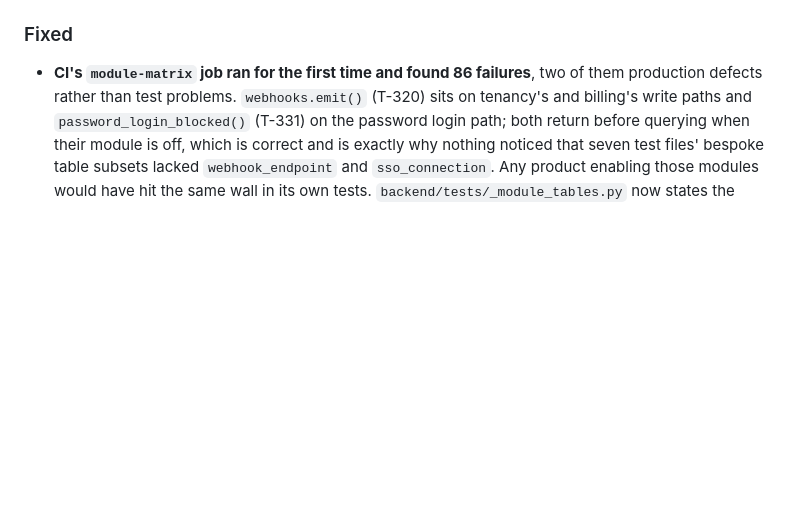
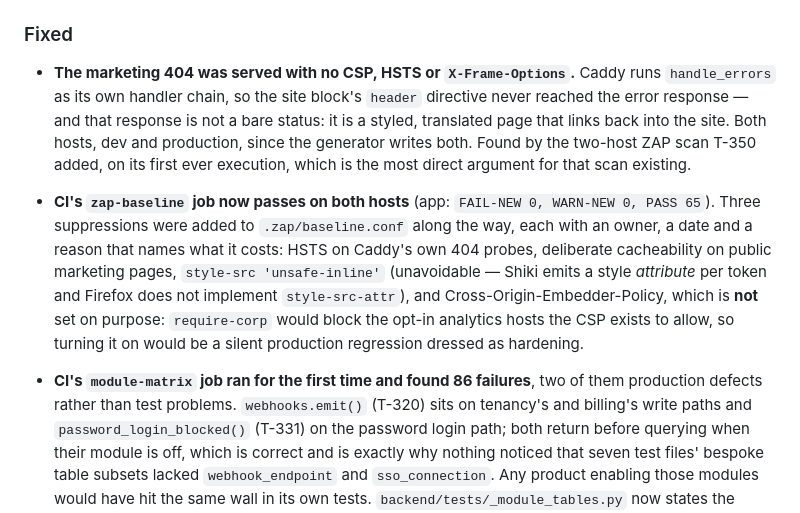
Before and after one commit to iku-work/forge-saas, a Markdown page: CHANGELOG.md, the part around the change. GitHub-like rendering; blank space fills up the shorter version.

Commit message:
Record the marketing 404 and the ZAP outcome in the changelog
The 404 fix is production-affecting and was missing from the log: Caddy runs
`handle_errors` as its own handler chain, so the site block's `header`
directive never reached a page that is styled, translated and links back into
the site.

Also records what `.zap/baseline.conf` now carries and why, including the one
header deliberately *not* set -- COEP would block the opt-in analytics hosts
the CSP exists to allow, which is a silent production regression dressed as
hardening.

Co-Authored-By: Claude Opus 5 <noreply@anthropic.com>

```diff
--- a/CHANGELOG.md
+++ b/CHANGELOG.md
@@ -47,6 +47,23 @@ template keep their own changes in `CHANGELOG.product.md` (see
     averaging it into a mixed workload is how a regression there goes unnoticed.
 
 ### Fixed
+- **The marketing 404 was served with no CSP, HSTS or `X-Frame-Options`.**
+  Caddy runs `handle_errors` as its own handler chain, so the site block's
+  `header` directive never reached the error response — and that response is
+  not a bare status: it is a styled, translated page that links back into the
+  site. Both hosts, dev and production, since the generator writes both. Found
+  by the two-host ZAP scan T-350 added, on its first ever execution, which is
+  the most direct argument for that scan existing.
+- **CI's `zap-baseline` job now passes on both hosts** (app: `FAIL-NEW 0,
+  WARN-NEW 0, PASS 65`). Three suppressions were added to `.zap/baseline.conf`
+  along the way, each with an owner, a date and a reason that names what it
+  costs: HSTS on Caddy's own 404 probes, deliberate cacheability on public
+  marketing pages, `style-src 'unsafe-inline'` (unavoidable — Shiki emits a
+  style *attribute* per token and Firefox does not implement `style-src-attr`),
+  and Cross-Origin-Embedder-Policy, which is **not** set on purpose:
+  `require-corp` would block the opt-in analytics hosts the CSP exists to
+  allow, so turning it on would be a silent production regression dressed as
+  hardening.
 - **CI's `module-matrix` job ran for the first time and found 86 failures**,
   two of them production defects rather than test problems. `webhooks.emit()`
   (T-320) sits on tenancy's and billing's write paths and
```
